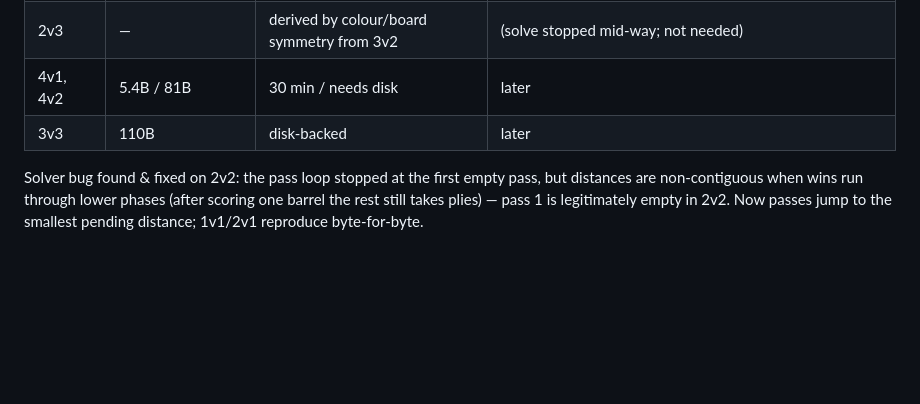
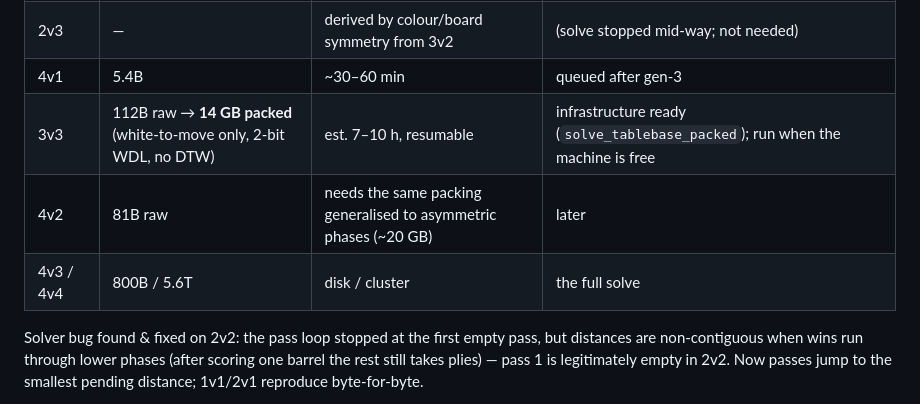
Before and after one commit to martinbo94/tonnesjakk, a Markdown page: ENGINE_ROADMAP.md, the part around the change. Drawn GitHub-style; blank space fills up the shorter version.

Commit message:
Roadmap: tablebase size table updated for the packed format
Co-Authored-By: Claude Fable 5 <noreply@anthropic.com>

```diff
--- a/ENGINE_ROADMAP.md
+++ b/ENGINE_ROADMAP.md
@@ -559,8 +559,10 @@ W3/B2 says "white wins in 1", search returns 99999 with 561 TB hits).
 | 3v1 / 1v3 | 0.77B (545M) | 146 s / 180 s | draws 0.003%; side with 1 barrel left wins 95.3% |
 | 3v2 | 11.5B (7.1B valid), 11.5 GB | 63 min (40 passes) | draws 0.27%; side with 2 left wins 79.0% |
 | 2v3 | — | derived by colour/board symmetry from 3v2 | (solve stopped mid-way; not needed) |
-| 4v1, 4v2 | 5.4B / 81B | 30 min / needs disk | later |
-| 3v3 | 110B | disk-backed | later |
+| 4v1 | 5.4B | ~30–60 min | queued after gen-3 |
+| 3v3 | 112B raw → **14 GB packed** (white-to-move only, 2-bit WDL, no DTW) | est. 7–10 h, resumable | infrastructure ready (`solve_tablebase_packed`); run when the machine is free |
+| 4v2 | 81B raw | needs the same packing generalised to asymmetric phases (~20 GB) | later |
+| 4v3 / 4v4 | 800B / 5.6T | disk / cluster | the full solve |
 
 Solver bug found & fixed on 2v2: the pass loop stopped at the first empty
 pass, but distances are non-contiguous when wins run through lower phases
```
